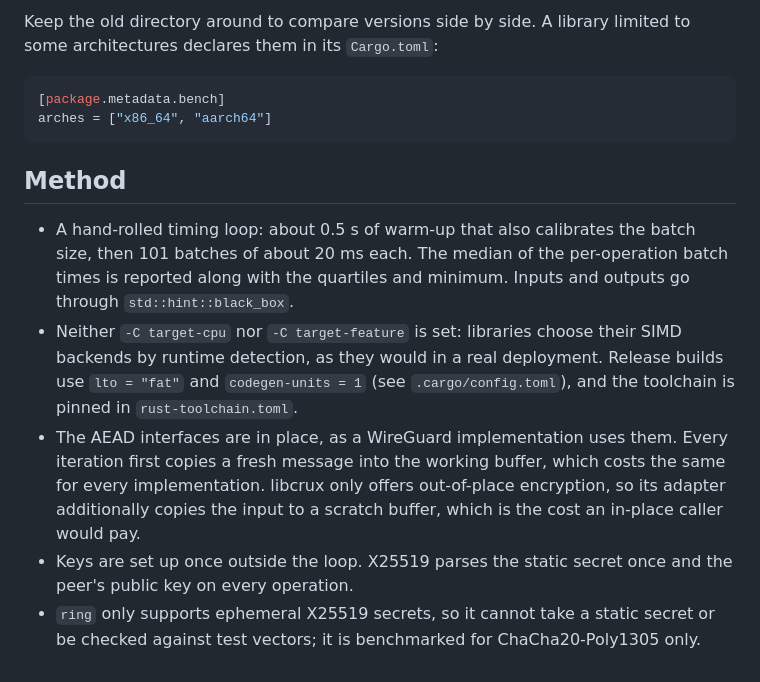
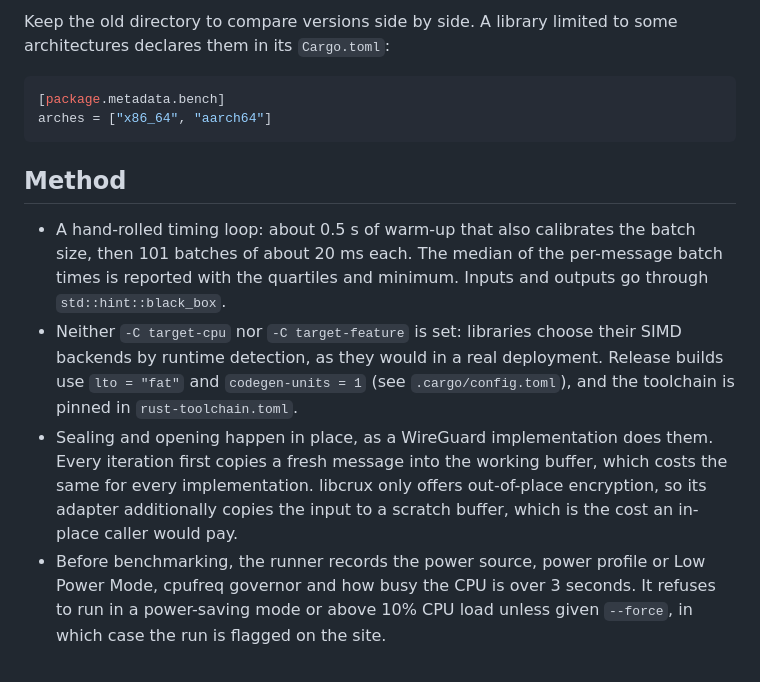
Before and after one commit to firezone/rust-crypto-benchmarks, a Markdown page: README.md, the part around one of its changes. Rendered like a GitHub page.

````diff
--- a/README.md
+++ b/README.md
@@ -71,6 +58,6 @@ host, is skipped with a warning.
 
-Keep the old directory around to compare versions side by side. A library limited to some
-architectures declares them in its `Cargo.toml`:
+Keep the old directory to compare versions side by side. A library limited to some architectures
+declares them in its `Cargo.toml`:
 
 ```toml
 [package.metadata.bench]
@@ -80,16 +67,15 @@ arches = ["x86_64", "aarch64"]
 ## Method
 
 - A hand-rolled timing loop: about 0.5 s of warm-up that also calibrates the batch size, then 101
-  batches of about 20 ms each. The median of the per-operation batch times is reported along with the
+  batches of about 20 ms each. The median of the per-message batch times is reported with the
   quartiles and minimum. Inputs and outputs go through `std::hint::black_box`.
 - Neither `-C target-cpu` nor `-C target-feature` is set: libraries choose their SIMD backends by
   runtime detection, as they would in a real deployment. Release builds use `lto = "fat"` and
   `codegen-units = 1` (see `.cargo/config.toml`), and the toolchain is pinned in `rust-toolchain.toml`.
-- The AEAD interfaces are in place, as a WireGuard implementation uses them. Every iteration first
-  copies a fresh message into the working buffer, which costs the same for every implementation.
-  libcrux only offers out-of-place encryption, so its adapter additionally copies the input to a
-  scratch buffer, which is the cost an in-place caller would pay.
-- Keys are set up once outside the loop. X25519 parses the static secret once and the peer's public
-  key on every operation.
-- `ring` only supports ephemeral X25519 secrets, so it cannot take a static secret or be checked
-  against test vectors; it is benchmarked for ChaCha20-Poly1305 only.
+- Sealing and opening happen in place, as a WireGuard implementation does them. Every iteration
+  first copies a fresh message into the working buffer, which costs the same for every
+  implementation. libcrux only offers out-of-place encryption, so its adapter additionally copies
+  the input to a scratch buffer, which is the cost an in-place caller would pay.
+- Before benchmarking, the runner records the power source, power profile or Low Power Mode,
+  cpufreq governor and how busy the CPU is over 3 seconds. It refuses to run in a power-saving mode
+  or above 10% CPU load unless given `--force`, in which case the run is flagged on the site.
````
Also changed, not shown: other parts of README.md (+41 -54 lines).
